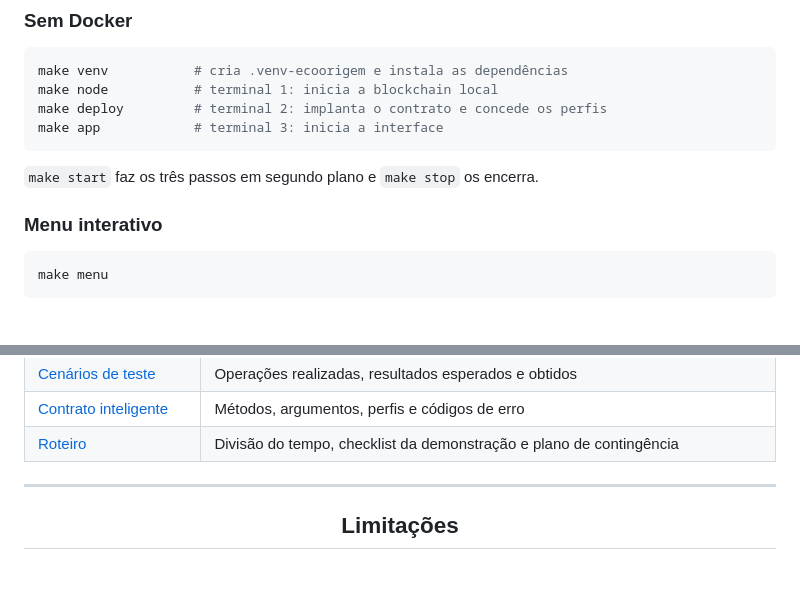
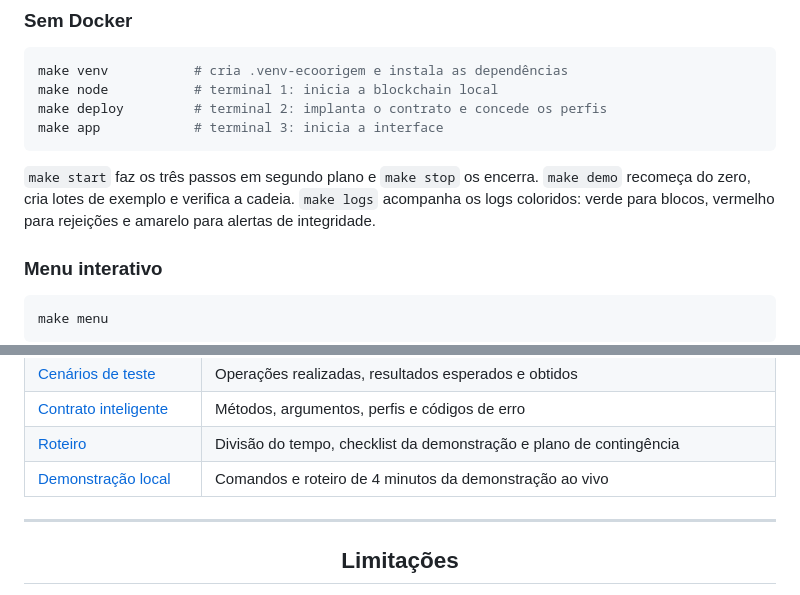
Before and after one commit to JulianaBallin/EcoOrigem, a Markdown page: README.md, 2 parts joined by grey strips. Rendered like a GitHub page; blank space fills up the shorter version.

Commit message:
docs(demo): add four-minute local demonstration guide

````diff
--- a/README.md
+++ b/README.md
@@ -166,6 +166,9 @@ make app            # terminal 3: inicia a interface
 ```
 
 `make start` faz os três passos em segundo plano e `make stop` os encerra.
+`make demo` recomeça do zero, cria lotes de exemplo e verifica a cadeia. `make logs`
+acompanha os logs coloridos: verde para blocos, vermelho para rejeições e amarelo para
+alertas de integridade.
 
 ### Menu interativo
 
@@ -231,6 +234,7 @@ e serve de plano B em caso de falha técnica.
 | [Cenários de teste](docs/evidencias/cenarios-de-teste.md) | Operações realizadas, resultados esperados e obtidos |
 | [Contrato inteligente](docs/relatorio/contrato-inteligente.md) | Métodos, argumentos, perfis e códigos de erro |
 | [Roteiro](docs/slides/roteiro-apresentacao.md) | Divisão do tempo, checklist da demonstração e plano de contingência |
+| [Demonstração local](docs/demonstracao-local.md) | Comandos e roteiro de 4 minutos da demonstração ao vivo |
 
 ---
 
````
Also changed, not shown: docs/demonstracao-local.md (added, +47 -0 lines).
